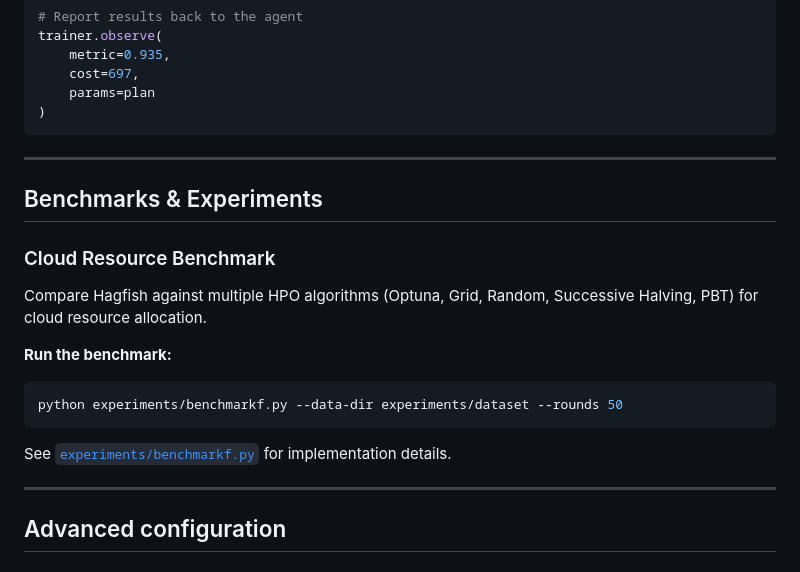
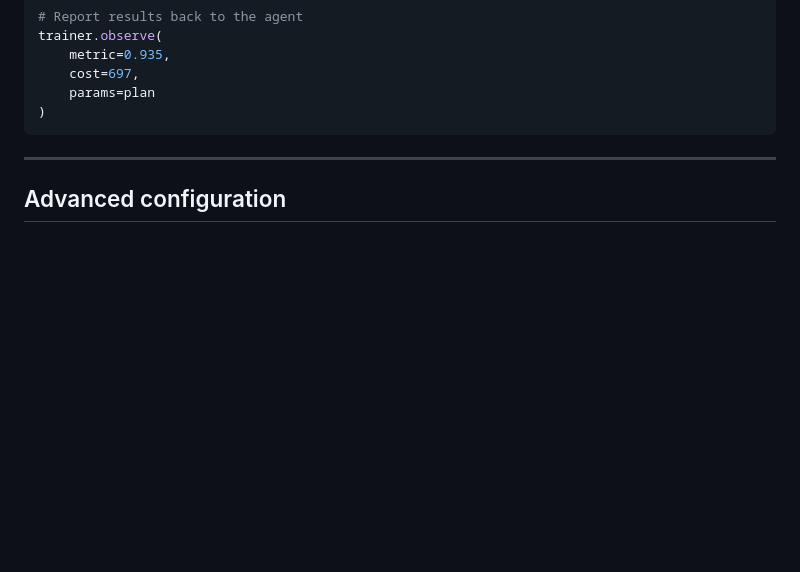
Before and after one commit to Sarrvessh/Hagfish_Agent_System, a Markdown page: README.md, the part around the change. Rendered like a GitHub page; blank space fills up the shorter version.

Commit message:
Remove benchmarks and experiments section
Removed benchmarks and experiments section from README.

````diff
--- a/README.md
+++ b/README.md
@@ -252,22 +252,6 @@ trainer.observe(
 
 ---
 
-## Benchmarks & Experiments
-
-### Cloud Resource Benchmark
-
-Compare Hagfish against multiple HPO algorithms (Optuna, Grid, Random, Successive Halving, PBT) for cloud resource allocation.
-
-**Run the benchmark:**
-
-```bash
-python experiments/benchmarkf.py --data-dir experiments/dataset --rounds 50
-```
-
-See [`experiments/benchmarkf.py`](experiments/benchmarkf.py) for implementation details.
-
----
-
 ## Advanced configuration
 
 ### The Alpha (α) parameter
````
